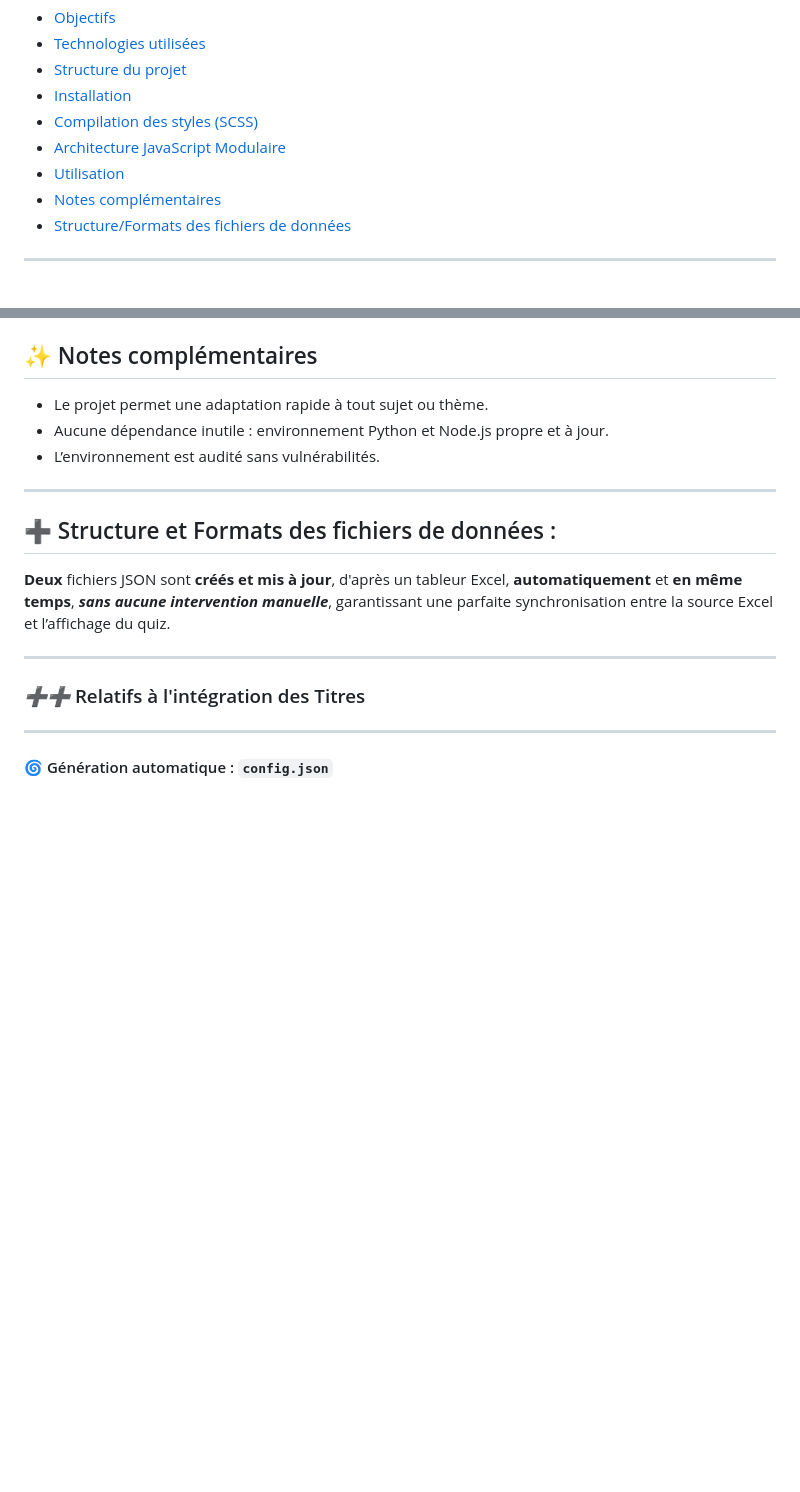
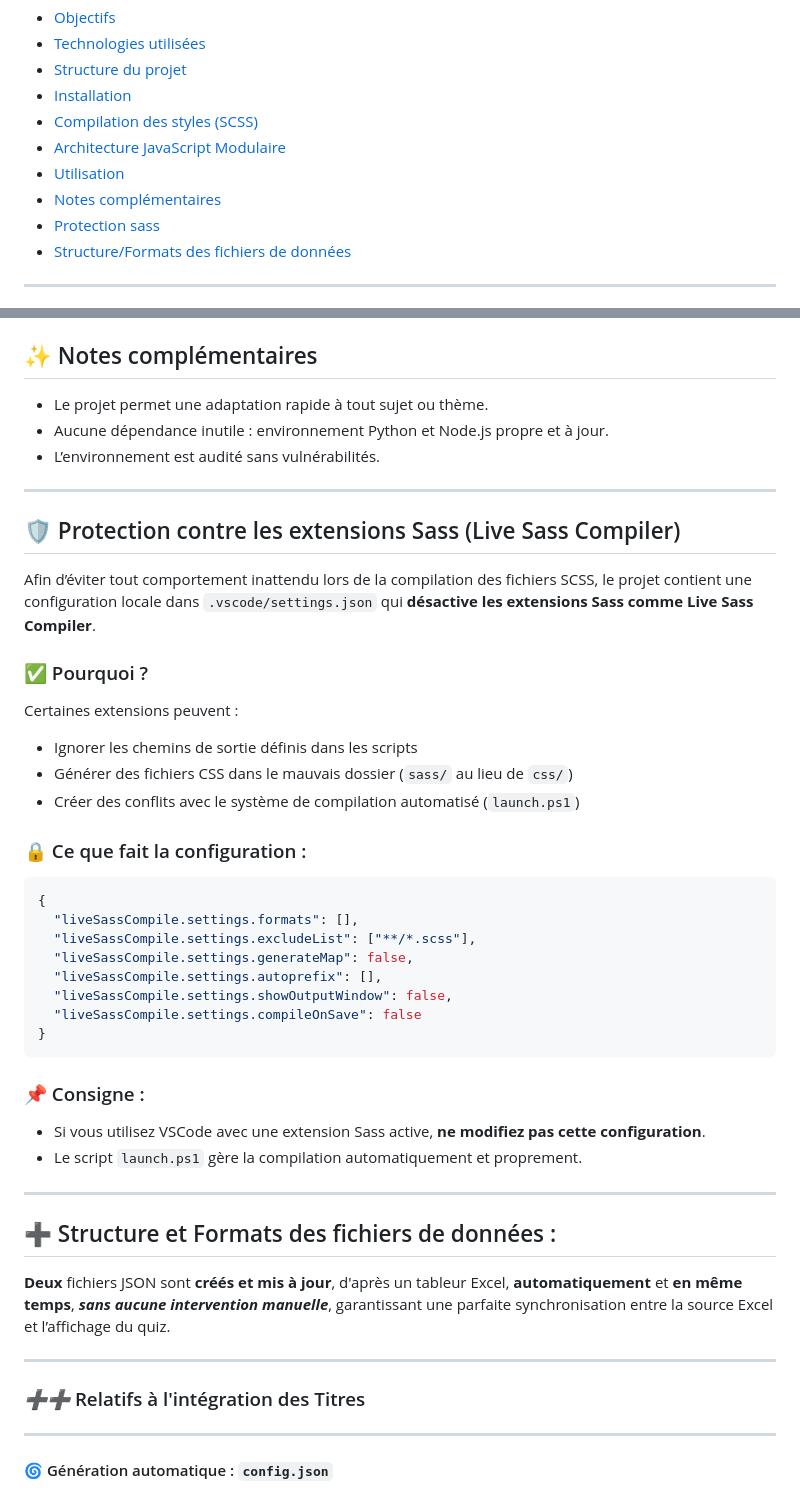
Before and after one commit to ElodieDev45/Quiz_SI_Methivier, a Markdown page: README.md, 2 parts joined by grey strips. Drawn GitHub-style; blank space fills up the shorter version.

Commit message:
README Ajout paragraphe "Protection contre les extensions sass"

````diff
--- a/README.md
+++ b/README.md
@@ -32,6 +32,7 @@ Ce projet propose un système complet pour **créer, modifier et suivre dynamiqu
 - [Architecture JavaScript Modulaire](#architecture-javascript-modulaire)
 - [Utilisation](#utilisation)
 - [Notes complémentaires](#notes-complementaires)
+- [Protection sass](#protection-sass)
 - [Structure/Formats des fichiers de données](#structureformats-des-fichiers-de-donnees)
 
 
@@ -269,6 +270,36 @@ Le fichier questions.json sera mis à jour automatiquement à chaque modificatio
 
 ---
 
+<a name="protection-sass"></a>
+## 🛡️ Protection contre les extensions Sass (Live Sass Compiler)
+
+Afin d’éviter tout comportement inattendu lors de la compilation des fichiers SCSS, le projet contient une configuration locale dans `.vscode/settings.json` qui **désactive les extensions Sass comme Live Sass Compiler**.
+
+### ✅ Pourquoi ?
+Certaines extensions peuvent :
+- Ignorer les chemins de sortie définis dans les scripts
+- Générer des fichiers CSS dans le mauvais dossier (`sass/` au lieu de `css/`)
+- Créer des conflits avec le système de compilation automatisé (`launch.ps1`)
+
+### 🔒 Ce que fait la configuration :
+
+```json
+{
+  "liveSassCompile.settings.formats": [],
+  "liveSassCompile.settings.excludeList": ["**/*.scss"],
+  "liveSassCompile.settings.generateMap": false,
+  "liveSassCompile.settings.autoprefix": [],
+  "liveSassCompile.settings.showOutputWindow": false,
+  "liveSassCompile.settings.compileOnSave": false
+}
+```
+
+### 📌 Consigne :
+- Si vous utilisez VSCode avec une extension Sass active, **ne modifiez pas cette configuration**.
+- Le script `launch.ps1` gère la compilation automatiquement et proprement.
+
+---
+
 <a name="structureformats-des-fichiers-de-donnees"></a>
 ## ➕ Structure et Formats des fichiers de données :
 
````
